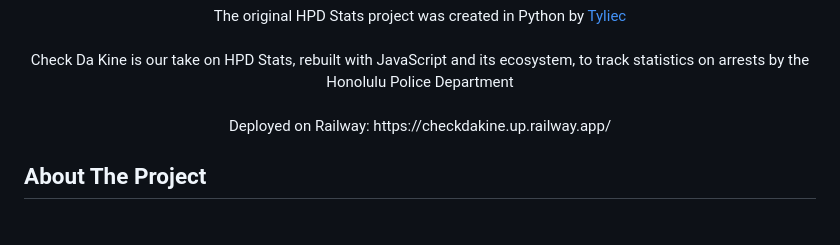
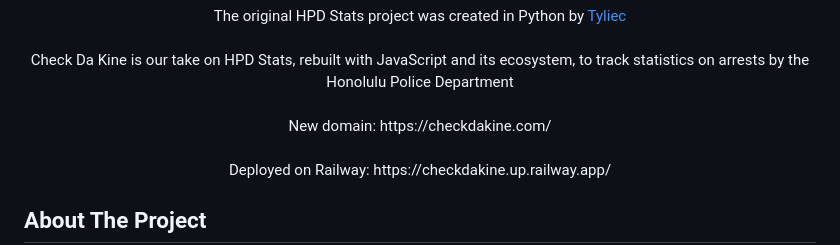
Before and after one commit to boobeh123/Check-Da-Kine, a Markdown page: README.md, the part around the change. Drawn GitHub-style; blank space fills up the shorter version.

Commit message:
Update README with checkdakine.com
Co-Authored-By: Claude Sonnet 5.5 <noreply@anthropic.com>

```diff
--- a/README.md
+++ b/README.md
@@ -7,6 +7,8 @@
     The original HPD Stats project was created in Python by <a href="https://www.github.com/tyliec">Tyliec</a>
     <br /><br />
     Check Da Kine is our take on HPD Stats, rebuilt with JavaScript and its ecosystem, to track statistics on arrests by the Honolulu Police Department
+    <br /><br />
+    New domain: https://checkdakine.com/
     <br /><br />
     Deployed on Railway: https://checkdakine.up.railway.app/
 </p>
```
